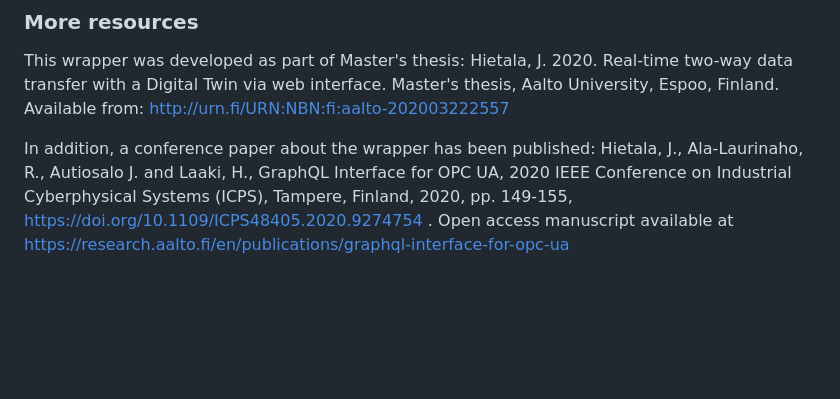
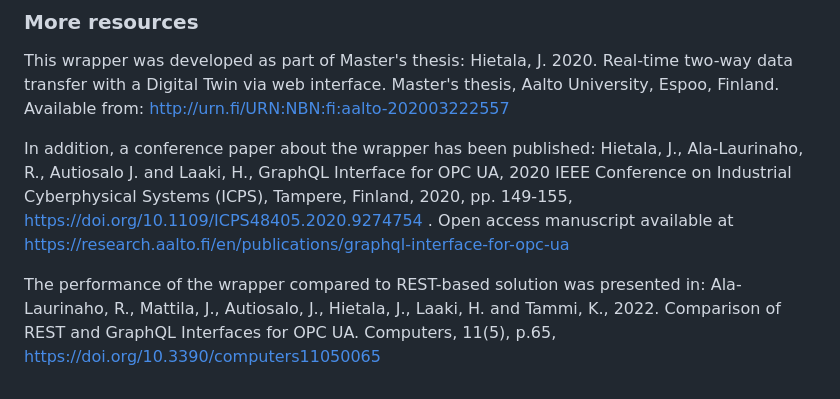
Before and after one commit to AaltoIIC/OPC-UA-GraphQL-Wrapper, a Markdown page: README.md, the part around the change. GitHub-like rendering; blank space fills up the shorter version.

```diff
--- a/README.md
+++ b/README.md
@@ -256,3 +256,6 @@ Hietala, J. 2020. Real-time two-way data transfer with a Digital Twin via web in
 In addition, a conference paper about the wrapper has been published:
 Hietala, J., Ala-Laurinaho, R., Autiosalo J. and Laaki, H., GraphQL Interface for OPC UA, 2020 IEEE Conference on Industrial Cyberphysical Systems (ICPS), Tampere, Finland, 2020, pp. 149-155, https://doi.org/10.1109/ICPS48405.2020.9274754 .
 Open access manuscript available at https://research.aalto.fi/en/publications/graphql-interface-for-opc-ua
+
+The performance of the wrapper compared to REST-based solution was presented in:
+Ala-Laurinaho, R., Mattila, J., Autiosalo, J., Hietala, J., Laaki, H. and Tammi, K., 2022. Comparison of REST and GraphQL Interfaces for OPC UA. Computers, 11(5), p.65, https://doi.org/10.3390/computers11050065
```
